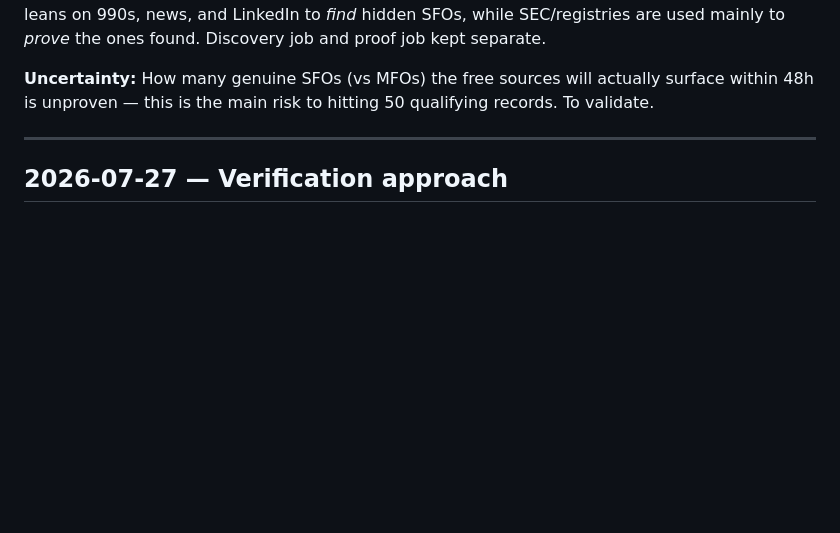
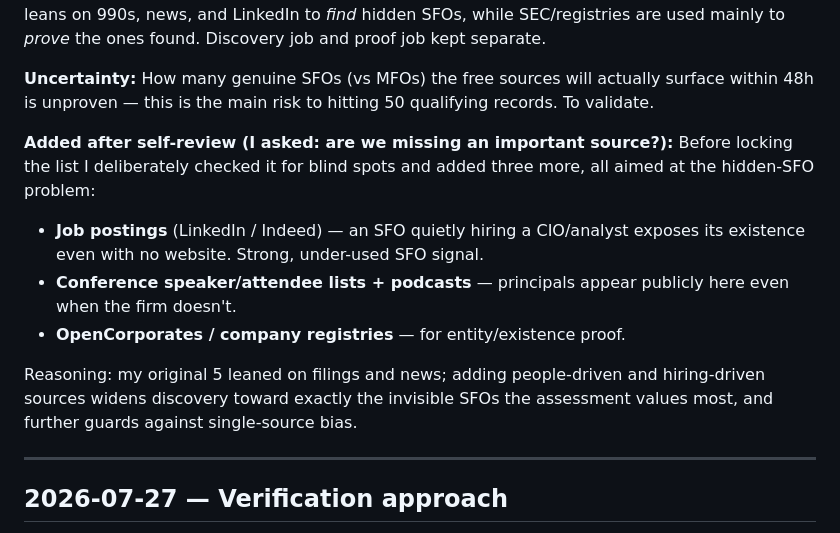
Before and after one commit to nageen24/family-office-intelligence, a Markdown page: DECISIONS.md, the part around the change. Drawn GitHub-style; blank space fills up the shorter version.

Commit message:
Expand discovery sources after self-review: add job postings, conferences/podcasts, OpenCorporates

```diff
--- a/DECISIONS.md
+++ b/DECISIONS.md
@@ -19,6 +19,13 @@ Rough and honest by design — not polished. Dated as decided.
 **Key domain insight driving the split:** Family offices are largely *exempt* from SEC registration (the Family Office Rule), so the purest SFOs are often invisible to Form ADV. That is why discovery leans on 990s, news, and LinkedIn to *find* hidden SFOs, while SEC/registries are used mainly to *prove* the ones found. Discovery job and proof job kept separate.
 
 **Uncertainty:** How many genuine SFOs (vs MFOs) the free sources will actually surface within 48h is unproven — this is the main risk to hitting 50 qualifying records. To validate.
+
+**Added after self-review (I asked: are we missing an important source?):** Before locking the list I deliberately checked it for blind spots and added three more, all aimed at the hidden-SFO problem:
+- **Job postings** (LinkedIn / Indeed) — an SFO quietly hiring a CIO/analyst exposes its existence even with no website. Strong, under-used SFO signal.
+- **Conference speaker/attendee lists + podcasts** — principals appear publicly here even when the firm doesn't.
+- **OpenCorporates / company registries** — for entity/existence proof.
+
+Reasoning: my original 5 leaned on filings and news; adding people-driven and hiring-driven sources widens discovery toward exactly the invisible SFOs the assessment values most, and further guards against single-source bias.
 
 ---
 
```
